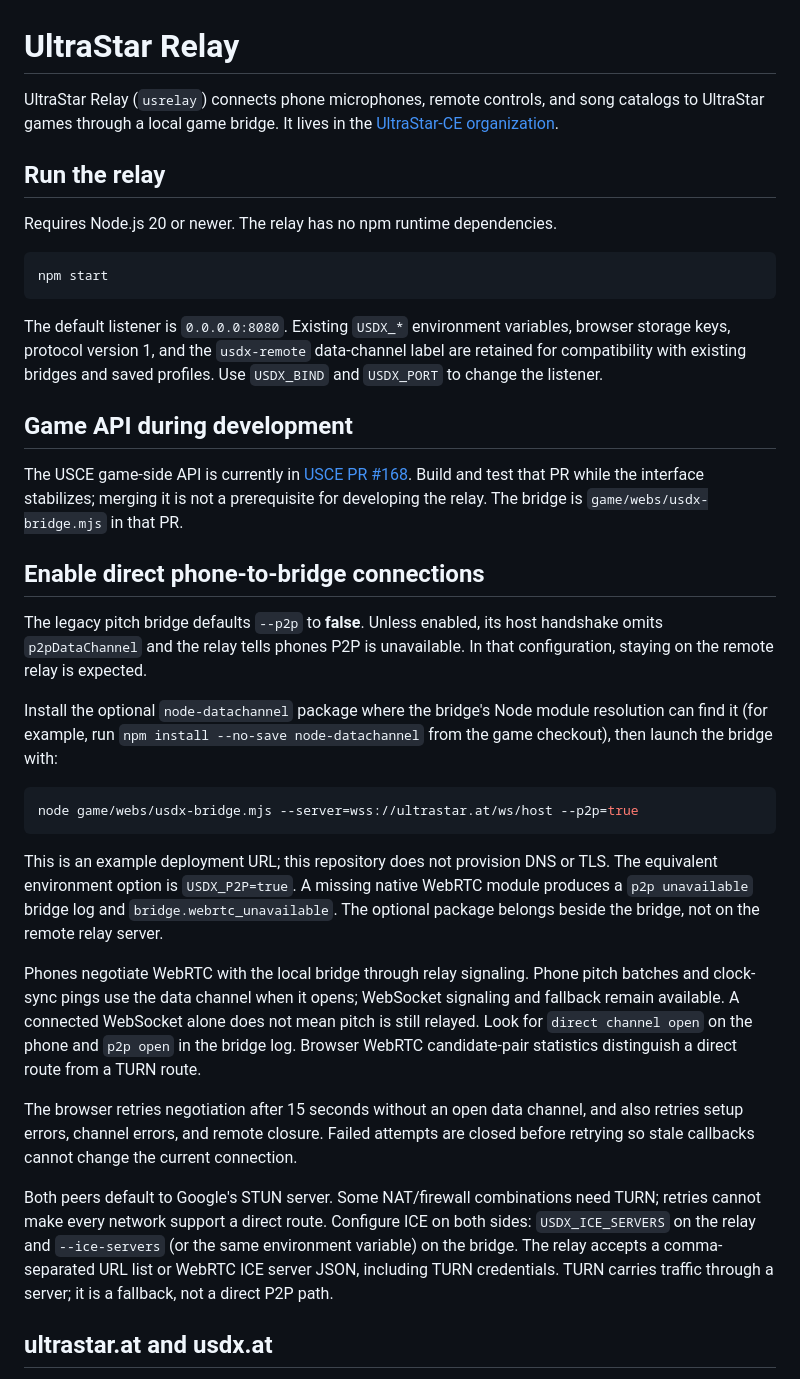
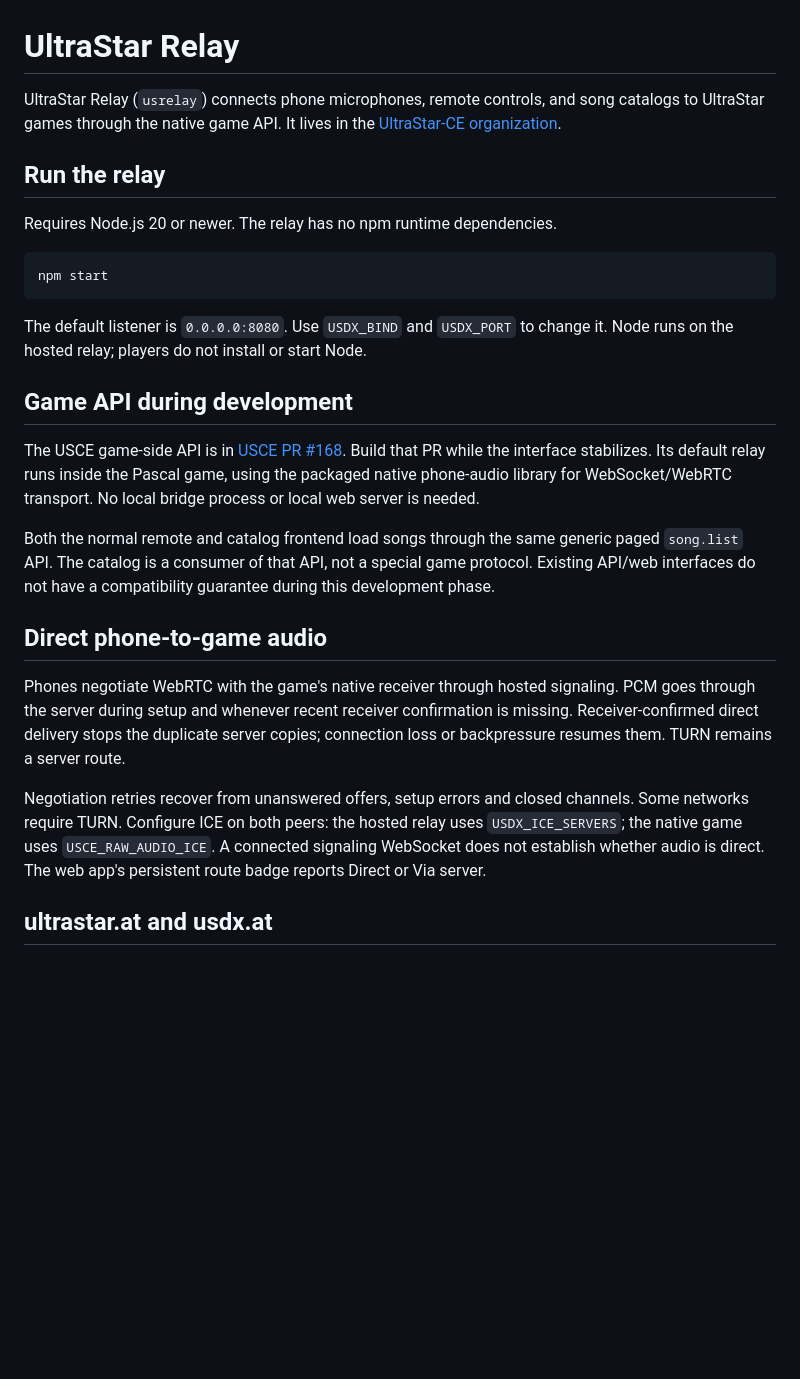
Before and after one commit to UltraStar-CE/usrelay, a Markdown page: README.md, the part around one of its changes. Drawn GitHub-style; blank space fills up the shorter version.

Commit message:
Document native-only game connection and automatic Party queue resume

````diff
--- a/README.md
+++ b/README.md
@@ -1,7 +1,7 @@
 # UltraStar Relay
 
 UltraStar Relay (`usrelay`) connects phone microphones, remote controls, and song
-catalogs to UltraStar games through a local game bridge. It lives in the
+catalogs to UltraStar games through the native game API. It lives in the
 [UltraStar-CE organization](https://github.com/UltraStar-CE/usrelay).
 
 ## Run the relay
@@ -12,54 +12,34 @@ Requires Node.js 20 or newer. The relay has no npm runtime dependencies.
 npm start
 ```
 
-The default listener is `0.0.0.0:8080`. Existing `USDX_*` environment variables,
-browser storage keys, protocol version 1, and the `usdx-remote` data-channel label
-are retained for compatibility with existing bridges and saved profiles.
-Use `USDX_BIND` and `USDX_PORT` to change the listener.
+The default listener is `0.0.0.0:8080`. Use `USDX_BIND` and `USDX_PORT` to
+change it. Node runs on the hosted relay; players do not install or start Node.
 
 ## Game API during development
 
-The USCE game-side API is currently in
-[USCE PR #168](https://github.com/UltraStar-CE/USCE/pull/168). Build and test that PR
-while the interface stabilizes; merging it is not a prerequisite for developing
-the relay. The bridge is `game/webs/usdx-bridge.mjs` in that PR.
+The USCE game-side API is in
+[USCE PR #168](https://github.com/UltraStar-CE/USCE/pull/168). Build that PR while
+the interface stabilizes. Its default relay runs inside the Pascal game, using
+the packaged native phone-audio library for WebSocket/WebRTC transport.
+No local bridge process or local web server is needed.
 
-## Enable direct phone-to-bridge connections
+Both the normal remote and catalog frontend load songs through the same generic
+paged `song.list` API. The catalog is a consumer of that API, not a special game
+protocol. Existing API/web interfaces do not have a compatibility guarantee
+during this development phase.
 
-The legacy pitch bridge defaults `--p2p` to **false**. Unless enabled, its host
-handshake omits `p2pDataChannel` and the relay tells phones P2P is unavailable.
-In that configuration, staying on the remote relay is expected.
+## Direct phone-to-game audio
 
-Install the optional `node-datachannel` package where the bridge's Node module
-resolution can find it (for example, run `npm install --no-save node-datachannel`
-from the game checkout), then launch the bridge with:
+Phones negotiate WebRTC with the game's native receiver through hosted signaling.
+PCM goes through the server during setup and whenever recent receiver confirmation
+is missing. Receiver-confirmed direct delivery stops the duplicate server copies;
+connection loss or backpressure resumes them. TURN remains a server route.
 
-```sh
-node game/webs/usdx-bridge.mjs --server=wss://ultrastar.at/ws/host --p2p=true
-```
-
-This is an example deployment URL; this repository does not provision DNS or TLS.
-The equivalent environment option is `USDX_P2P=true`. A missing native WebRTC
-module produces a `p2p unavailable` bridge log and `bridge.webrtc_unavailable`.
-The optional package belongs beside the bridge, not on the remote relay server.
-
-Phones negotiate WebRTC with the local bridge through relay signaling. Phone
-pitch batches and clock-sync pings use the data channel when it opens; WebSocket signaling
-and fallback remain available. A connected WebSocket alone does not mean pitch is
-still relayed. Look for `direct channel open` on the phone and `p2p open` in the
-bridge log. Browser WebRTC candidate-pair statistics distinguish a direct route
-from a TURN route.
-
-The browser retries negotiation after 15 seconds without an open data channel,
-and also retries setup errors, channel errors, and remote closure. Failed attempts
-are closed before retrying so stale callbacks cannot change the current connection.
-
-Both peers default to Google's STUN server. Some NAT/firewall combinations need
-TURN; retries cannot make every network support a direct route. Configure ICE on
-both sides: `USDX_ICE_SERVERS` on the relay and `--ice-servers` (or the same
-environment variable) on the bridge. The relay accepts a comma-separated URL list
-or WebRTC ICE server JSON, including TURN credentials. TURN carries traffic through
-a server; it is a fallback, not a direct P2P path.
+Negotiation retries recover from unanswered offers, setup errors and closed
+channels. Some networks require TURN. Configure ICE on both peers: the hosted
+relay uses `USDX_ICE_SERVERS`; the native game uses `USCE_RAW_AUDIO_ICE`.
+A connected signaling WebSocket does not establish whether audio is direct.
+The web app's persistent route badge reports Direct or Via server.
 
 ## ultrastar.at and usdx.at
 
````
Also changed, not shown: other parts of README.md (+13 -7 lines).
